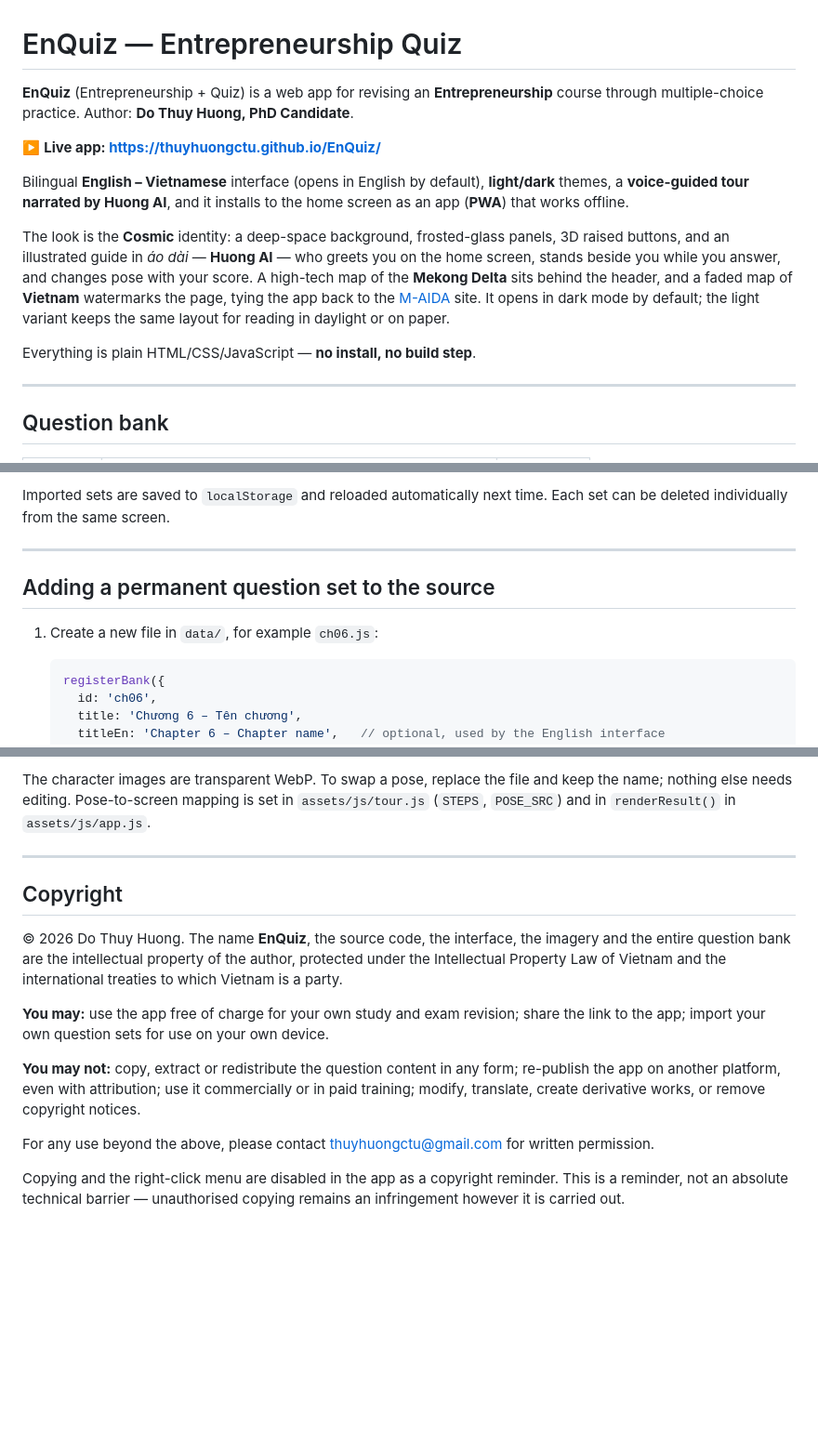
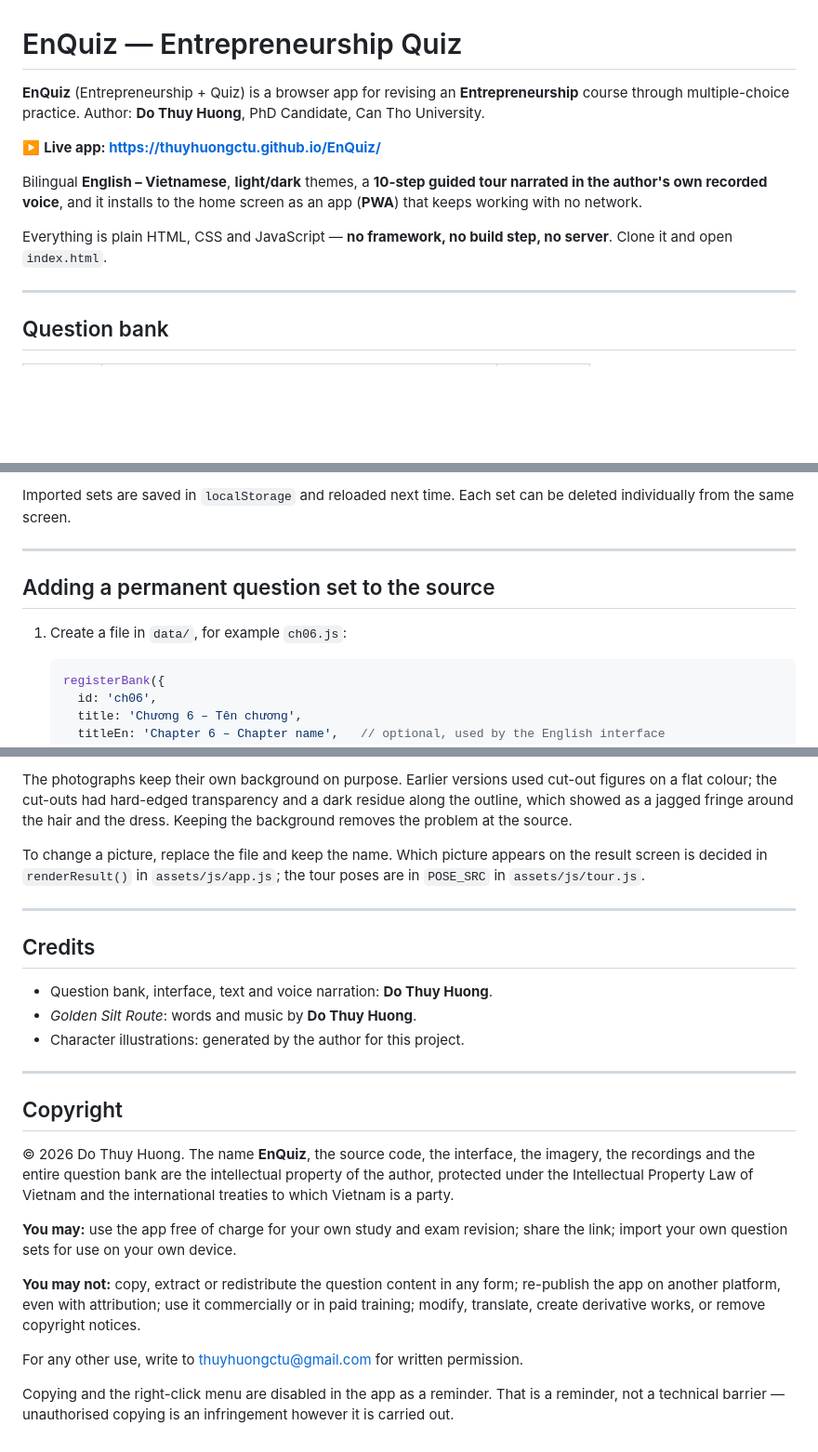
Before and after one commit to thuyhuongctu/EnQuiz, a Markdown page: README.md, 3 parts joined by grey strips. Shown at 93% size. Rendered like a GitHub page; blank space fills up the shorter version.

````diff
--- a/README.md
+++ b/README.md
@@ -1,24 +1,17 @@
 # EnQuiz — Entrepreneurship Quiz
 
-**EnQuiz** (Entrepreneurship + Quiz) is a web app for revising an
+**EnQuiz** (Entrepreneurship + Quiz) is a browser app for revising an
 **Entrepreneurship** course through multiple-choice practice.
-Author: **Do Thuy Huong, PhD Candidate**.
+Author: **Do Thuy Huong**, PhD Candidate, Can Tho University.
 
-▶️ **Live app: https://thuyhuongctu.github.io/EnQuiz/**
+▶️ **Live app: <https://thuyhuongctu.github.io/EnQuiz/>**
 
-Bilingual **English – Vietnamese** interface (opens in English by default),
-**light/dark** themes, a **voice-guided tour narrated by Huong AI**, and it installs
-to the home screen as an app (**PWA**) that works offline.
+Bilingual **English – Vietnamese**, **light/dark** themes, a **10-step guided tour
+narrated in the author's own recorded voice**, and it installs to the home screen as
+an app (**PWA**) that keeps working with no network.
 
-The look is the **Cosmic** identity: a deep-space background, frosted-glass panels,
-3D raised buttons, and an illustrated guide in *áo dài* — **Huong AI** — who greets
-you on the home screen, stands beside you while you answer, and changes pose with
-your score. A high-tech map of the **Mekong Delta** sits behind the header, and a
-faded map of **Vietnam** watermarks the page, tying the app back to the
-[M-AIDA](https://thuyhuongctu.github.io/M-AIDA/) site. It opens in dark mode by
-default; the light variant keeps the same layout for reading in daylight or on paper.
-
-Everything is plain HTML/CSS/JavaScript — **no install, no build step**.
+Everything is plain HTML, CSS and JavaScript — **no framework, no build step, no
+server**. Clone it and open `index.html`.
 
 ---
 
@@ -113,12 +114,12 @@ Recognised formats:
 
-Imported sets are saved to `localStorage` and reloaded automatically next time. Each
-set can be deleted individually from the same screen.
+Imported sets are saved in `localStorage` and reloaded next time. Each set can be
+deleted individually from the same screen.
 
 ---
 
 ## Adding a permanent question set to the source
 
-1. Create a new file in `data/`, for example `ch06.js`:
+1. Create a file in `data/`, for example `ch06.js`:
 
    ```js
    registerBank({
@@ -209,28 +217,40 @@ Artwork lives in `assets/img/`:
 
-The character images are transparent WebP. To swap a pose, replace the file and keep
-the name; nothing else needs editing. Pose-to-screen mapping is set in
-`assets/js/tour.js` (`STEPS`, `POSE_SRC`) and in `renderResult()` in `assets/js/app.js`.
+The photographs keep their own background on purpose. Earlier versions used
+cut-out figures on a flat colour; the cut-outs had hard-edged transparency and a
+dark residue along the outline, which showed as a jagged fringe around the hair and
+the dress. Keeping the background removes the problem at the source.
+
+To change a picture, replace the file and keep the name. Which picture appears on the
+result screen is decided in `renderResult()` in `assets/js/app.js`; the tour poses
+are in `POSE_SRC` in `assets/js/tour.js`.
+
+---
+
+## Credits
+
+- Question bank, interface, text and voice narration: **Do Thuy Huong**.
+- *Golden Silt Route*: words and music by **Do Thuy Huong**.
+- Character illustrations: generated by the author for this project.
 
 ---
 
 ## Copyright
 
 © 2026 Do Thuy Huong. The name **EnQuiz**, the source code, the interface, the
-imagery and the entire question bank are the intellectual property of the author,
-protected under the Intellectual Property Law of Vietnam and the international
-treaties to which Vietnam is a party.
+imagery, the recordings and the entire question bank are the intellectual property
+of the author, protected under the Intellectual Property Law of Vietnam and the
+international treaties to which Vietnam is a party.
 
 **You may:** use the app free of charge for your own study and exam revision; share
-the link to the app; import your own question sets for use on your own device.
+the link; import your own question sets for use on your own device.
 
 **You may not:** copy, extract or redistribute the question content in any form;
 re-publish the app on another platform, even with attribution; use it commercially
-or in paid training; modify, translate, create derivative works, or remove
-copyright notices.
+or in paid training; modify, translate, create derivative works, or remove copyright
+notices.
 
-For any use beyond the above, please contact thuyhuongctu@gmail.com for written
-permission.
+For any other use, write to thuyhuongctu@gmail.com for written permission.
 
-Copying and the right-click menu are disabled in the app as a copyright reminder.
-This is a reminder, not an absolute technical barrier — unauthorised copying remains
-an infringement however it is carried out.
+Copying and the right-click menu are disabled in the app as a reminder. That is a
+reminder, not a technical barrier — unauthorised copying is an infringement however
+it is carried out.
````
Also changed, not shown: other parts of README.md (+94 -79 lines).
